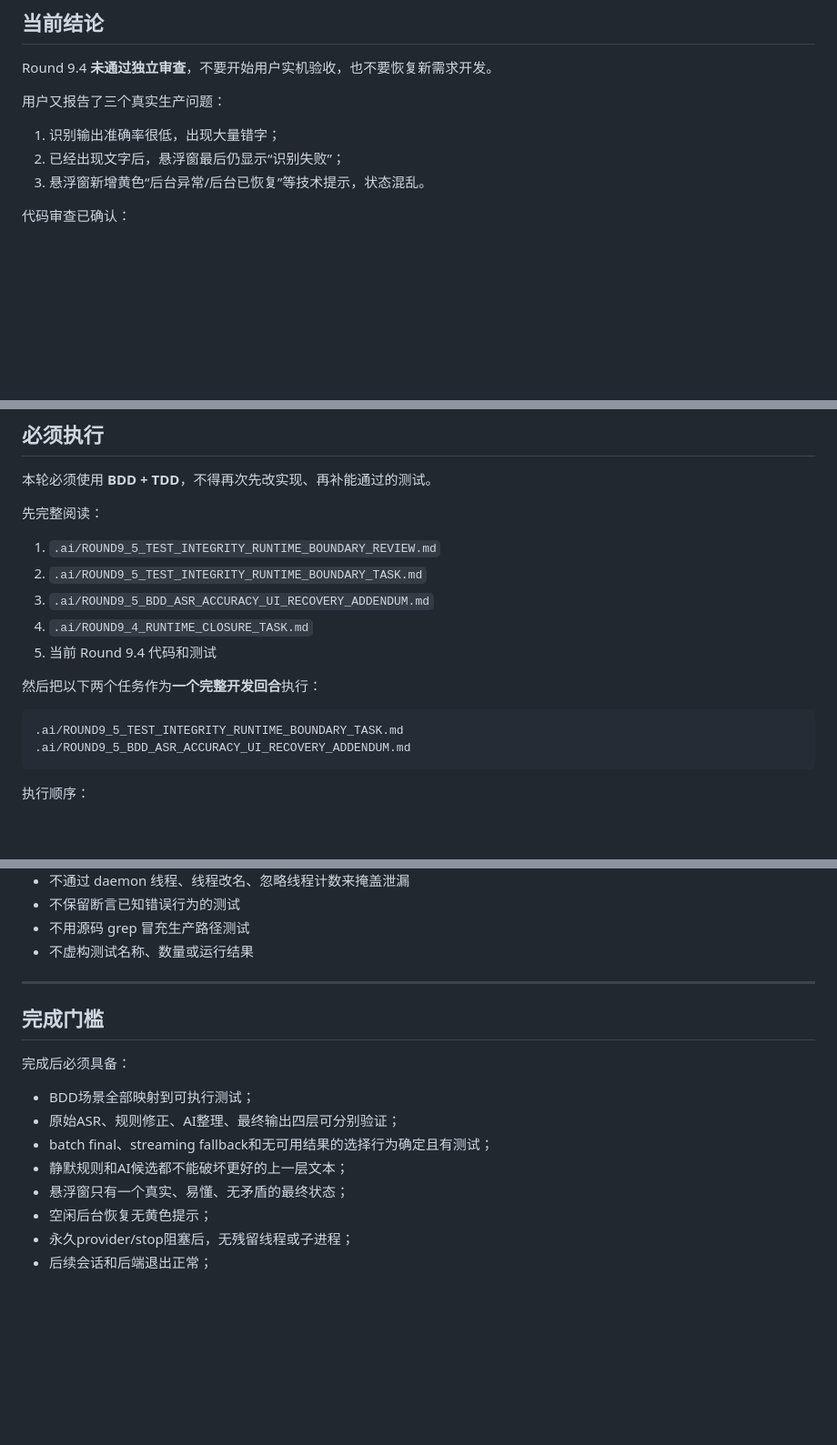
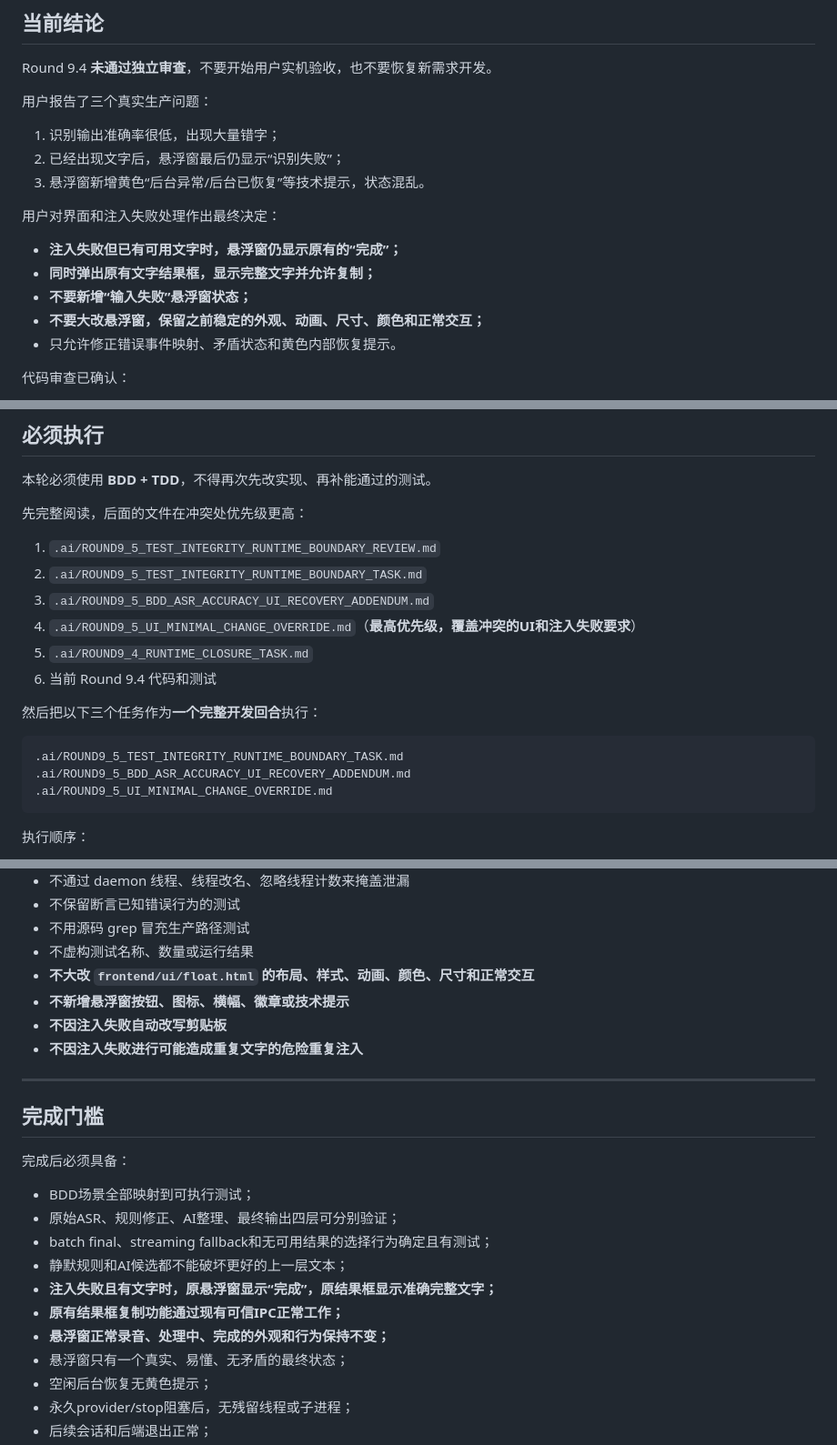
Before and after one commit to wzhmaggie25-rgb/sayit, a Markdown page: .ai/CURRENT_TASK.md, 3 parts joined by grey strips. Shown at 91% size. Rendered like a GitHub page; blank space fills up the shorter version.

Commit message:
task: preserve stable float and recover text on injection failure

````diff
--- a/.ai/CURRENT_TASK.md
+++ b/.ai/CURRENT_TASK.md
@@ -12,11 +12,19 @@
 
 Round 9.4 **未通过独立审查**，不要开始用户实机验收，也不要恢复新需求开发。
 
-用户又报告了三个真实生产问题：
+用户报告了三个真实生产问题：
 
 1. 识别输出准确率很低，出现大量错字；
 2. 已经出现文字后，悬浮窗最后仍显示“识别失败”；
 3. 悬浮窗新增黄色“后台异常/后台已恢复”等技术提示，状态混乱。
+
+用户对界面和注入失败处理作出最终决定：
+
+- **注入失败但已有可用文字时，悬浮窗仍显示原有的“完成”；**
+- **同时弹出原有文字结果框，显示完整文字并允许复制；**
+- **不要新增“输入失败”悬浮窗状态；**
+- **不要大改悬浮窗，保留之前稳定的外观、动画、尺寸、颜色和正常交互；**
+- 只允许修正错误事件映射、矛盾状态和黄色内部恢复提示。
 
 代码审查已确认：
 
@@ -44,19 +52,21 @@ Round 9.4 **未通过独立审查**，不要开始用户实机验收，也不要
 
 本轮必须使用 **BDD + TDD**，不得再次先改实现、再补能通过的测试。
 
-先完整阅读：
+先完整阅读，后面的文件在冲突处优先级更高：
 
 1. `.ai/ROUND9_5_TEST_INTEGRITY_RUNTIME_BOUNDARY_REVIEW.md`
 2. `.ai/ROUND9_5_TEST_INTEGRITY_RUNTIME_BOUNDARY_TASK.md`
 3. `.ai/ROUND9_5_BDD_ASR_ACCURACY_UI_RECOVERY_ADDENDUM.md`
-4. `.ai/ROUND9_4_RUNTIME_CLOSURE_TASK.md`
-5. 当前 Round 9.4 代码和测试
+4. `.ai/ROUND9_5_UI_MINIMAL_CHANGE_OVERRIDE.md`（**最高优先级，覆盖冲突的UI和注入失败要求**）
+5. `.ai/ROUND9_4_RUNTIME_CLOSURE_TASK.md`
+6. 当前 Round 9.4 代码和测试
 
-然后把以下两个任务作为**一个完整开发回合**执行：
+然后把以下三个任务作为**一个完整开发回合**执行：
 
 ```text
 .ai/ROUND9_5_TEST_INTEGRITY_RUNTIME_BOUNDARY_TASK.md
 .ai/ROUND9_5_BDD_ASR_ACCURACY_UI_RECOVERY_ADDENDUM.md
+.ai/ROUND9_5_UI_MINIMAL_CHANGE_OVERRIDE.md
 ```
 
 执行顺序：
@@ -111,6 +123,10 @@ Round 9.4 **未通过独立审查**，不要开始用户实机验收，也不要
 - 不保留断言已知错误行为的测试
 - 不用源码 grep 冒充生产路径测试
 - 不虚构测试名称、数量或运行结果
+- **不大改 `frontend/ui/float.html` 的布局、样式、动画、颜色、尺寸和正常交互**
+- **不新增悬浮窗按钮、图标、横幅、徽章或技术提示**
+- **不因注入失败自动改写剪贴板**
+- **不因注入失败进行可能造成重复文字的危险重复注入**
 
 ---
 
@@ -122,6 +138,9 @@ Round 9.4 **未通过独立审查**，不要开始用户实机验收，也不要
 - 原始ASR、规则修正、AI整理、最终输出四层可分别验证；
 - batch final、streaming fallback和无可用结果的选择行为确定且有测试；
 - 静默规则和AI候选都不能破坏更好的上一层文本；
+- **注入失败且有文字时，原悬浮窗显示“完成”，原结果框显示准确完整文字；**
+- **原有结果框复制功能通过现有可信IPC正常工作；**
+- **悬浮窗正常录音、处理中、完成的外观和行为保持不变；**
 - 悬浮窗只有一个真实、易懂、无矛盾的最终状态；
 - 空闲后台恢复无黄色提示；
 - 永久provider/stop阻塞后，无残留线程或子进程；
````
Also changed, not shown: other parts of .ai/CURRENT_TASK.md (+3 -1 lines).
